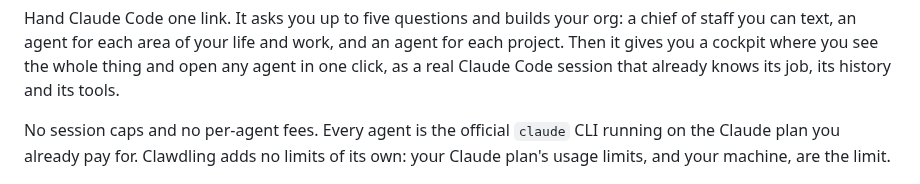
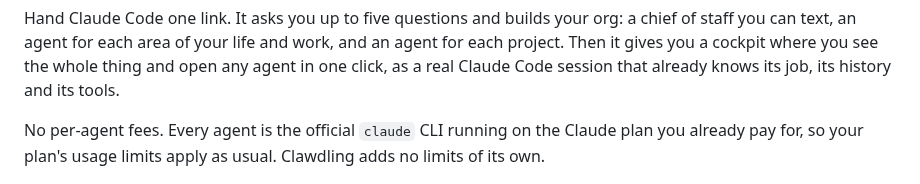
Before and after one commit to jddavenportOpen/clawdling, a Markdown page: README.md, the part around the change. Drawn GitHub-style.

Commit message:
README: drop "No session caps"; say plainly that your Claude plan's limits apply
Co-Authored-By: Claude Opus 5.5 <noreply@anthropic.com>

```diff
--- a/README.md
+++ b/README.md
@@ -13,9 +13,8 @@ staff you can text, an agent for each area of your life and work, and an agent f
 project. Then it gives you a cockpit where you see the whole thing and open any agent in one
 click, as a real Claude Code session that already knows its job, its history and its tools.
 
-No session caps and no per-agent fees. Every agent is the official `claude` CLI running on the
-Claude plan you already pay for. Clawdling adds no limits of its own: your Claude plan's usage
-limits, and your machine, are the limit.
+No per-agent fees. Every agent is the official `claude` CLI running on the Claude plan you
+already pay for, so your plan's usage limits apply as usual. Clawdling adds no limits of its own.
 
 <!-- Hero: docs/img/demo.gif (keep this path; swap the file for a newer demo GIF any time). -->
 ![Clawdling: the org map and the cockpit, with live sessions and what needs you](docs/img/demo.gif)
```
